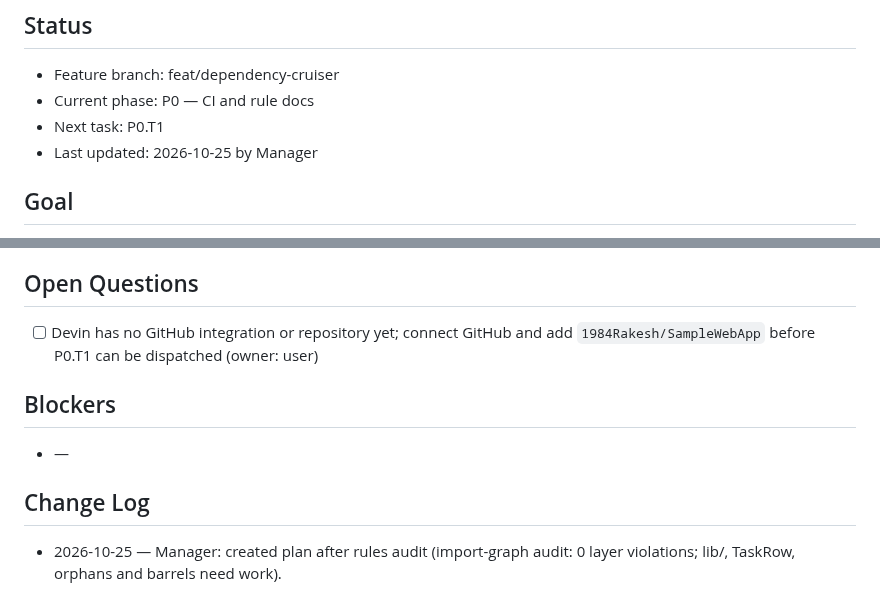
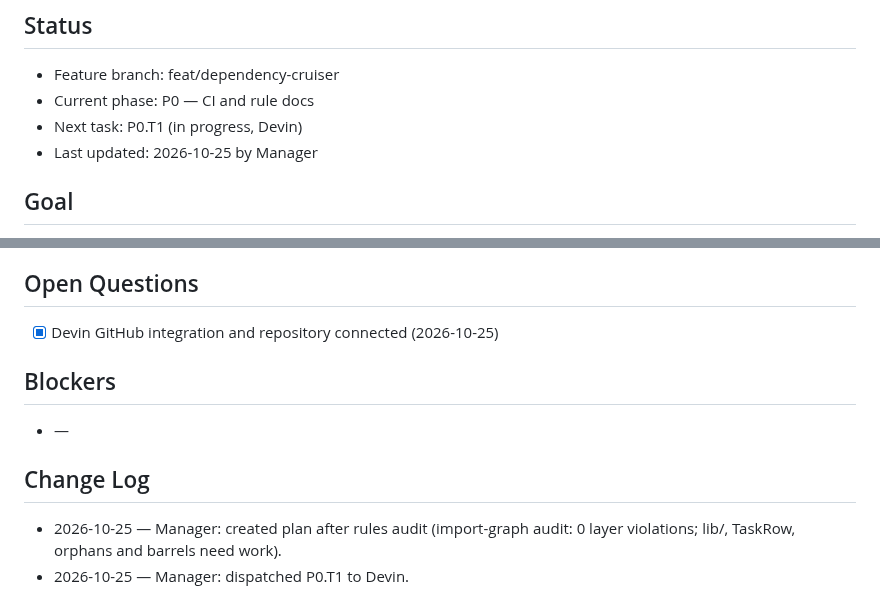
Before and after one commit to 1984Rakesh/SampleWebApp, a Markdown page: plans/dependency-cruiser.md, 2 parts joined by grey strips. Drawn GitHub-style.

Commit message:
P0.T1: mark in progress
Co-Authored-By: Claude Opus 5.5 <noreply@anthropic.com>
Claude-Session: https://claude.ai/code/session_015DNwdL82kAs6buQ52rp6Mb

```diff
--- a/plans/dependency-cruiser.md
+++ b/plans/dependency-cruiser.md
@@ -3,7 +3,7 @@
 ## Status
 - Feature branch: feat/dependency-cruiser
 - Current phase: P0 — CI and rule docs
-- Next task: P0.T1
+- Next task: P0.T1 (in progress, Devin)
 - Last updated: 2026-10-25 by Manager
 
 ## Goal
@@ -283,10 +283,11 @@ Exit criteria: CI fails any PR with an architecture violation, and the docs list
 - 2026-10-25 — Server tests may import client `data/{dtos,mappers}` only, for the contract test (existing deliberate coupling).
 
 ## Open Questions
-- [ ] Devin has no GitHub integration or repository yet; connect GitHub and add `1984Rakesh/SampleWebApp` before P0.T1 can be dispatched (owner: user)
+- [x] Devin GitHub integration and repository connected (2026-10-25)
 
 ## Blockers
 - —
 
 ## Change Log
 - 2026-10-25 — Manager: created plan after rules audit (import-graph audit: 0 layer violations; lib/, TaskRow, orphans and barrels need work).
+- 2026-10-25 — Manager: dispatched P0.T1 to Devin.
```
Also changed, not shown: other parts of plans/dependency-cruiser.md (+1 -1 lines).
